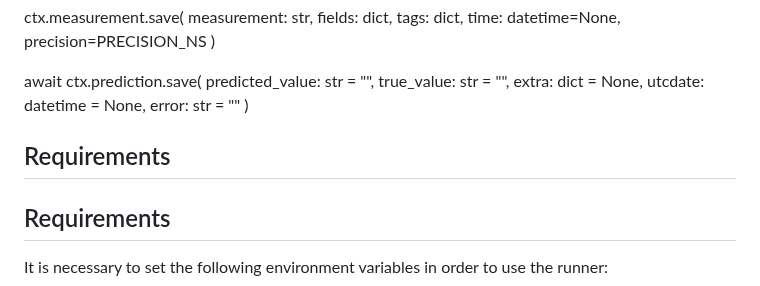
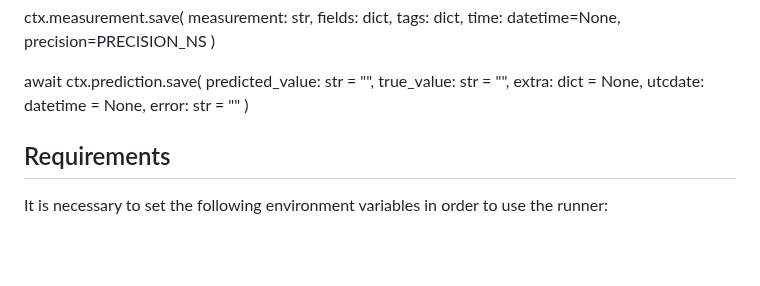
Before and after one commit to konstellation-io/kai-sdk, a Markdown page: py-sdk/README.md, the part around the change. Drawn GitHub-style; blank space fills up the shorter version.

Commit message:
fix:t typo

```diff
--- a/py-sdk/README.md
+++ b/py-sdk/README.md
@@ -49,8 +49,6 @@ await ctx.prediction.save(
   utcdate: datetime = None,
   error: str = ""
 )
-
-## Requirements
 
 ## Requirements
 
```
